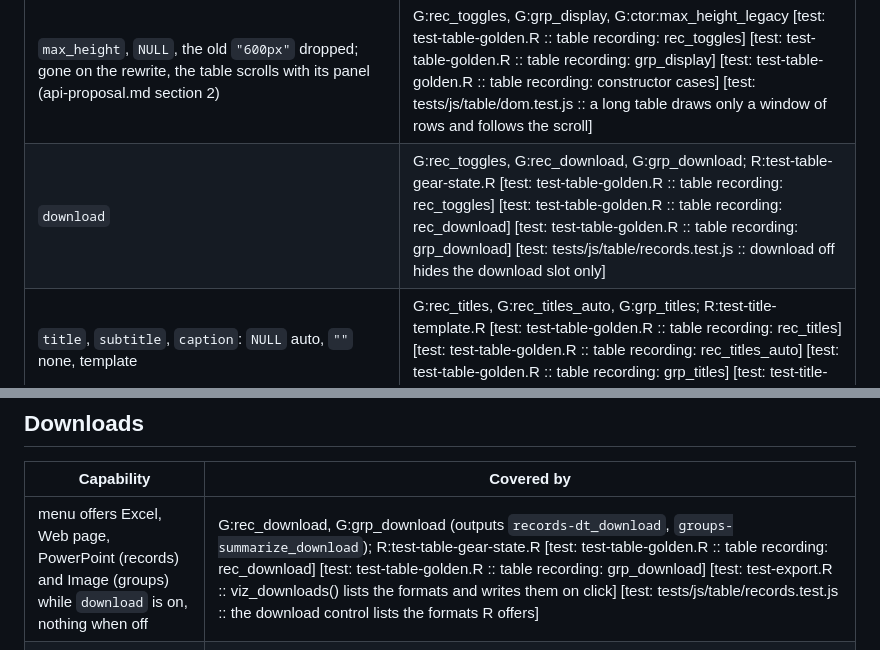
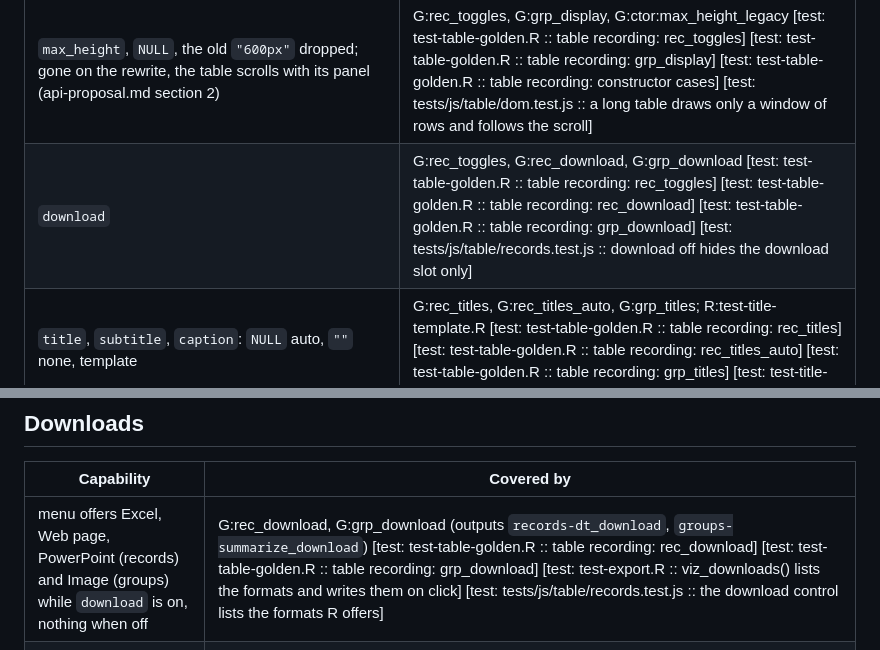
Before and after one commit to BristolMyersSquibb/blockr.viz, a Markdown page: tools/features/features-table.md, 2 parts joined by grey strips. Drawn GitHub-style.

Commit message:
Catalogue: drop the removed test file

```diff
--- a/tools/features/features-table.md
+++ b/tools/features/features-table.md
@@ -109,7 +109,7 @@ different order.
 | `search`, `sortable` | G:rec_toggles, G:grp_display; R:test-table-display-toggles.R [test: test-table-golden.R :: table recording: rec_toggles] [test: test-table-golden.R :: table recording: grp_display] [test: tests/js/table/dom.test.js :: search narrows the rows and the count, and says when nothing matches] [test: tests/js/table/dom.test.js :: without header sorting the headers do not sort] |
 | `collapsible` | G:rec_toggles, G:rec_download_by; R:test-table-display-toggles.R; JS:table/dom.test.js ("without collapsible the sections are plain labels") [test: test-table-golden.R :: table recording: rec_toggles] [test: test-table-golden.R :: table recording: rec_download_by] [test: tests/js/table/dom.test.js :: without collapsible the sections are plain labels] [test: tests/js/table/dom.test.js :: sections head their rows; a click on the header folds it] |
 | `max_height`, `NULL`, the old `"600px"` dropped; gone on the rewrite, the table scrolls with its panel (api-proposal.md section 2) | G:rec_toggles, G:grp_display, G:ctor:max_height_legacy [test: test-table-golden.R :: table recording: rec_toggles] [test: test-table-golden.R :: table recording: grp_display] [test: test-table-golden.R :: table recording: constructor cases] [test: tests/js/table/dom.test.js :: a long table draws only a window of rows and follows the scroll] |
-| `download` | G:rec_toggles, G:rec_download, G:grp_download; R:test-table-gear-state.R [test: test-table-golden.R :: table recording: rec_toggles] [test: test-table-golden.R :: table recording: rec_download] [test: test-table-golden.R :: table recording: grp_download] [test: tests/js/table/records.test.js :: download off hides the download slot only] |
+| `download` | G:rec_toggles, G:rec_download, G:grp_download [test: test-table-golden.R :: table recording: rec_toggles] [test: test-table-golden.R :: table recording: rec_download] [test: test-table-golden.R :: table recording: grp_download] [test: tests/js/table/records.test.js :: download off hides the download slot only] |
 | `title`, `subtitle`, `caption`: `NULL` auto, `""` none, template | G:rec_titles, G:rec_titles_auto, G:grp_titles; R:test-title-template.R [test: test-table-golden.R :: table recording: rec_titles] [test: test-table-golden.R :: table recording: rec_titles_auto] [test: test-table-golden.R :: table recording: grp_titles] [test: test-title-template.R :: resolve_block_title implements the three tiers] |
 | `caption` default `getOption("blockr.viz.default_caption")` | G:rec_default_caption, G:grp_default_caption [test: test-table-golden.R :: table recording: rec_default_caption] [test: test-table-golden.R :: table recording: grp_default_caption] |
 | `stats`, `sections`, `total`, `total_label`, `nest` | G:var_options, G:var_nest, G:var_widget; R:test-summary-table-stats.R [test: test-table-golden.R :: table recording: var_options] [test: test-table-golden.R :: table recording: var_nest] [test: test-table-golden.R :: table recording: var_widget] [test: tests/js/core/gear.test.js :: the variables layout: Group by, Section by, Individual id, Label and Nest send their keys] |
@@ -167,7 +167,7 @@ the key, the value) and record the state that results.
 
 | Capability | Covered by |
 |---|---|
-| menu offers Excel, Web page, PowerPoint (records) and Image (groups) while `download` is on, nothing when off | G:rec_download, G:grp_download (outputs `records-dt_download`, `groups-summarize_download`); R:test-table-gear-state.R [test: test-table-golden.R :: table recording: rec_download] [test: test-table-golden.R :: table recording: grp_download] [test: test-export.R :: viz_downloads() lists the formats and writes them on click] [test: tests/js/table/records.test.js :: the download control lists the formats R offers] |
+| menu offers Excel, Web page, PowerPoint (records) and Image (groups) while `download` is on, nothing when off | G:rec_download, G:grp_download (outputs `records-dt_download`, `groups-summarize_download`) [test: test-table-golden.R :: table recording: rec_download] [test: test-table-golden.R :: table recording: grp_download] [test: test-export.R :: viz_downloads() lists the formats and writes them on click] [test: tests/js/table/records.test.js :: the download control lists the formats R offers] |
 | Excel, records: values, cell fills of the shadings, title, subtitle, caption, number format | G:rec_download; R:test-write-annotated-xlsx.R, R:test-table-exhibit.R [test: test-table-golden.R :: table recording: rec_download] [test: test-write-annotated-xlsx.R :: write_annotated_xlsx() writes subtitle and caption rows] [test: test-table-exhibit.R :: Excel keeps the full value under a rounding number format (#37)] |
 | Excel, nested records, structured input, variables | G:rec_download_by, G:rec_download_structured, G:var_download [test: test-table-golden.R :: table recording: rec_download_by] [test: test-table-golden.R :: table recording: rec_download_structured] [test: test-table-golden.R :: table recording: var_download] |
 | Excel, groups: the numbers behind the marks | G:grp_download; R:test-summarize-download.R [test: test-table-golden.R :: table recording: grp_download] |
```
